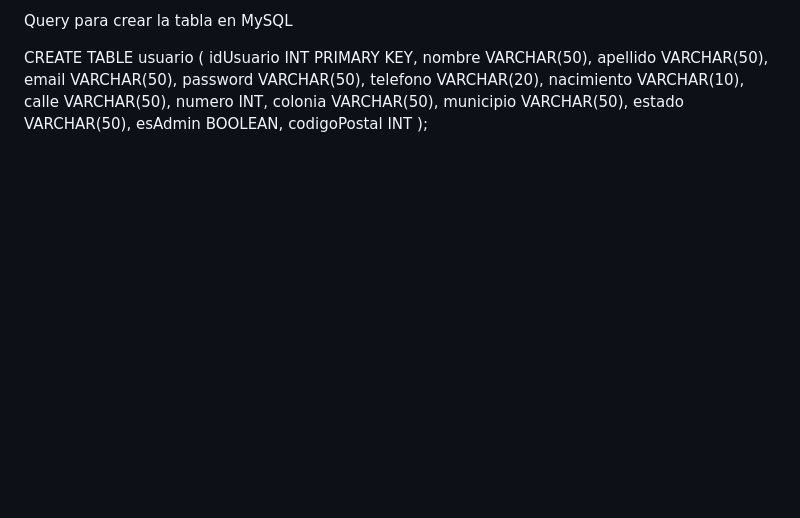
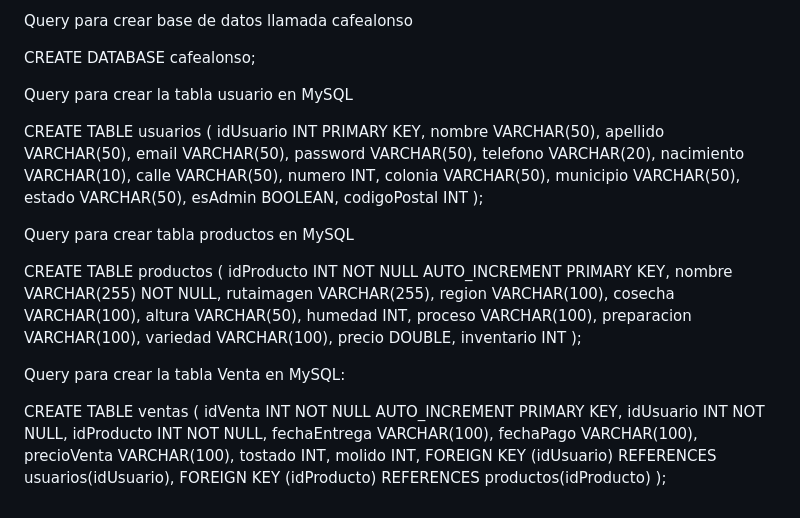
Before and after one commit to EdgarVRP/Ecommerce_CH24, a Markdown page: testing/Query.md, the part around the change. Rendered like a GitHub page; blank space fills up the shorter version.

Commit message:
Se añade query de MySQL ademas de que se actualiza diagrama entidad relacion

```diff
--- a/testing/Query.md
+++ b/testing/Query.md
@@ -1,6 +1,10 @@
-Query para crear la tabla en MySQL
+Query para crear base de datos llamada cafealonso
 
-CREATE TABLE usuario (
+CREATE DATABASE cafealonso;
+
+Query para crear la tabla usuario en MySQL
+
+CREATE TABLE usuarios (
 idUsuario INT PRIMARY KEY,
 nombre VARCHAR(50),
 apellido VARCHAR(50),
@@ -16,3 +20,37 @@ estado VARCHAR(50),
 esAdmin BOOLEAN,
 codigoPostal INT
 );
+
+Query para crear tabla productos en MySQL
+
+
+CREATE TABLE productos (
+  idProducto INT NOT NULL AUTO_INCREMENT PRIMARY KEY,
+  nombre VARCHAR(255) NOT NULL,
+  rutaimagen VARCHAR(255),
+  region VARCHAR(100),
+  cosecha VARCHAR(100),
+  altura VARCHAR(50),
+  humedad INT,
+  proceso VARCHAR(100),
+  preparacion VARCHAR(100),
+  variedad VARCHAR(100),
+  precio DOUBLE,
+  inventario INT
+);
+
+
+Query para crear la tabla Venta en MySQL:
+
+CREATE TABLE ventas (
+  idVenta INT NOT NULL AUTO_INCREMENT PRIMARY KEY,
+  idUsuario INT NOT NULL,
+  idProducto INT NOT NULL,
+  fechaEntrega VARCHAR(100),
+  fechaPago VARCHAR(100),
+  precioVenta VARCHAR(100),
+  tostado INT,
+  molido INT,
+  FOREIGN KEY (idUsuario) REFERENCES usuarios(idUsuario),
+  FOREIGN KEY (idProducto) REFERENCES productos(idProducto)
+);
```
Also changed, not shown: readme.md (+1 -2 lines), image/readme/1680407938585.png (added).
